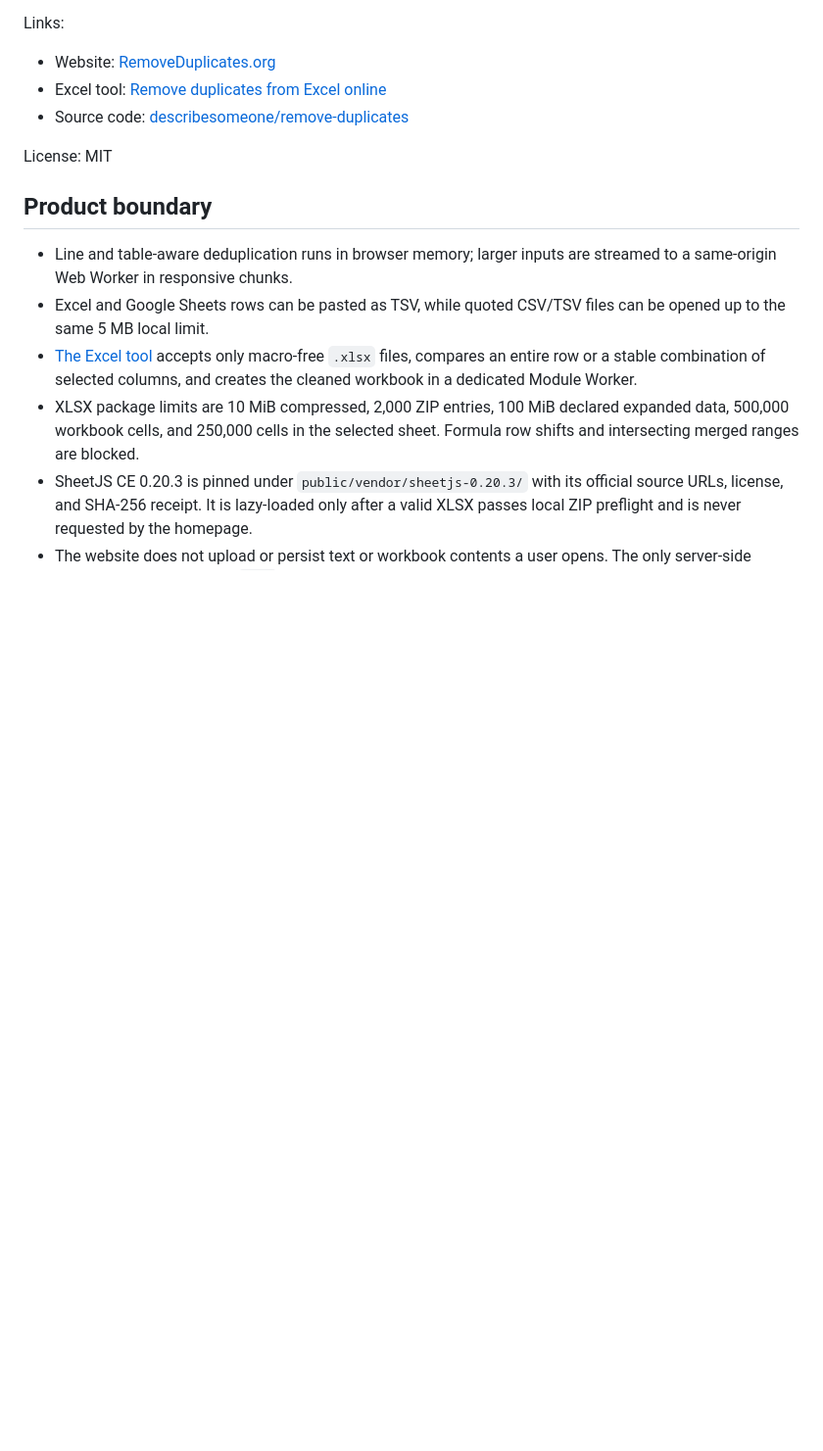
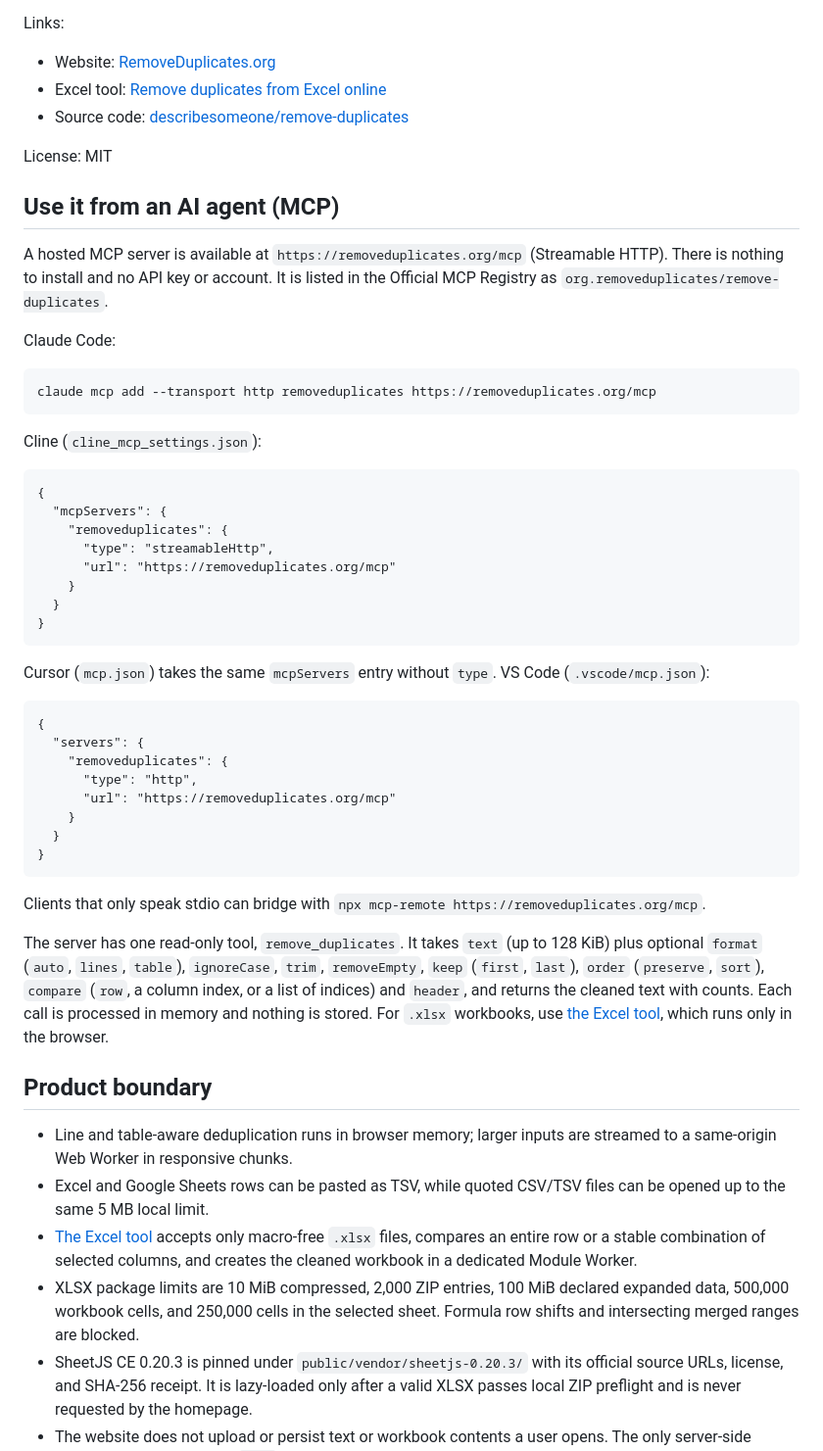
Before and after one commit to suvadadepolo-blip/remove-duplicates, a Markdown page: README.md, the part around the change. Shown at 98% size. GitHub-like rendering; blank space fills up the shorter version.

Commit message:
Document how to connect AI agents to the MCP server
Add client setup for Claude Code, Cline, Cursor and VS Code plus the
remove_duplicates tool arguments, so directories that read the README
(and Cline's install check) can set the server up from it alone.

Co-Authored-By: Claude Opus 5.5 (1M context) <noreply@anthropic.com>

```diff
--- a/README.md
+++ b/README.md
@@ -9,6 +9,40 @@ Links:
 - Source code: [describesomeone/remove-duplicates](https://github.com/describesomeone/remove-duplicates)
 
 License: MIT
+
+## Use it from an AI agent (MCP)
+
+A hosted MCP server is available at `https://removeduplicates.org/mcp` (Streamable HTTP). There is nothing to install and no API key or account. It is listed in the Official MCP Registry as `org.removeduplicates/remove-duplicates`.
+
+Claude Code:
+
+    claude mcp add --transport http removeduplicates https://removeduplicates.org/mcp
+
+Cline (`cline_mcp_settings.json`):
+
+    {
+      "mcpServers": {
+        "removeduplicates": {
+          "type": "streamableHttp",
+          "url": "https://removeduplicates.org/mcp"
+        }
+      }
+    }
+
+Cursor (`mcp.json`) takes the same `mcpServers` entry without `type`. VS Code (`.vscode/mcp.json`):
+
+    {
+      "servers": {
+        "removeduplicates": {
+          "type": "http",
+          "url": "https://removeduplicates.org/mcp"
+        }
+      }
+    }
+
+Clients that only speak stdio can bridge with `npx mcp-remote https://removeduplicates.org/mcp`.
+
+The server has one read-only tool, `remove_duplicates`. It takes `text` (up to 128 KiB) plus optional `format` (`auto`, `lines`, `table`), `ignoreCase`, `trim`, `removeEmpty`, `keep` (`first`, `last`), `order` (`preserve`, `sort`), `compare` (`row`, a column index, or a list of indices) and `header`, and returns the cleaned text with counts. Each call is processed in memory and nothing is stored. For `.xlsx` workbooks, use [the Excel tool](https://removeduplicates.org/excel), which runs only in the browser.
 
 ## Product boundary
 
```
